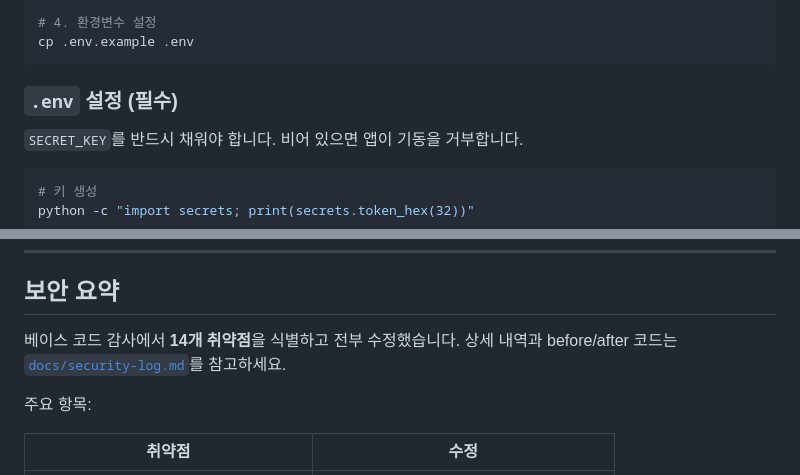
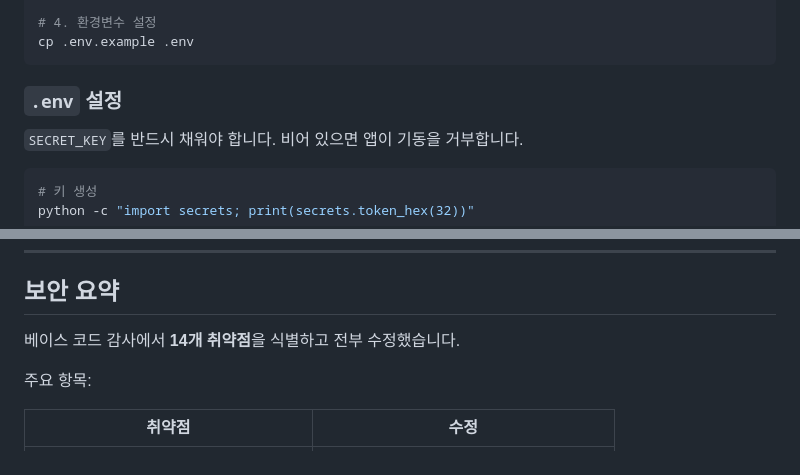
Before and after one commit to leeazyone/whs4-secure-coding, a Markdown page: README.md, 2 parts joined by grey strips. GitHub-like rendering.

````diff
--- a/README.md
+++ b/README.md
@@ -37,7 +29,7 @@ pip install -r requirements.txt
 cp .env.example .env
 ```
 
-### `.env` 설정 (필수)
+### `.env` 설정
 
 `SECRET_KEY`를 반드시 채워야 합니다. 비어 있으면 앱이 기동을 거부합니다.
 
@@ -191,7 +163,6 @@ secure-coding/
 ## 보안 요약
 
 베이스 코드 감사에서 **14개 취약점**을 식별하고 전부 수정했습니다.
-상세 내역과 before/after 코드는 [`docs/security-log.md`](docs/security-log.md)를 참고하세요.
 
 주요 항목:
 
````
Also changed, not shown: other parts of README.md (+0 -40 lines).
